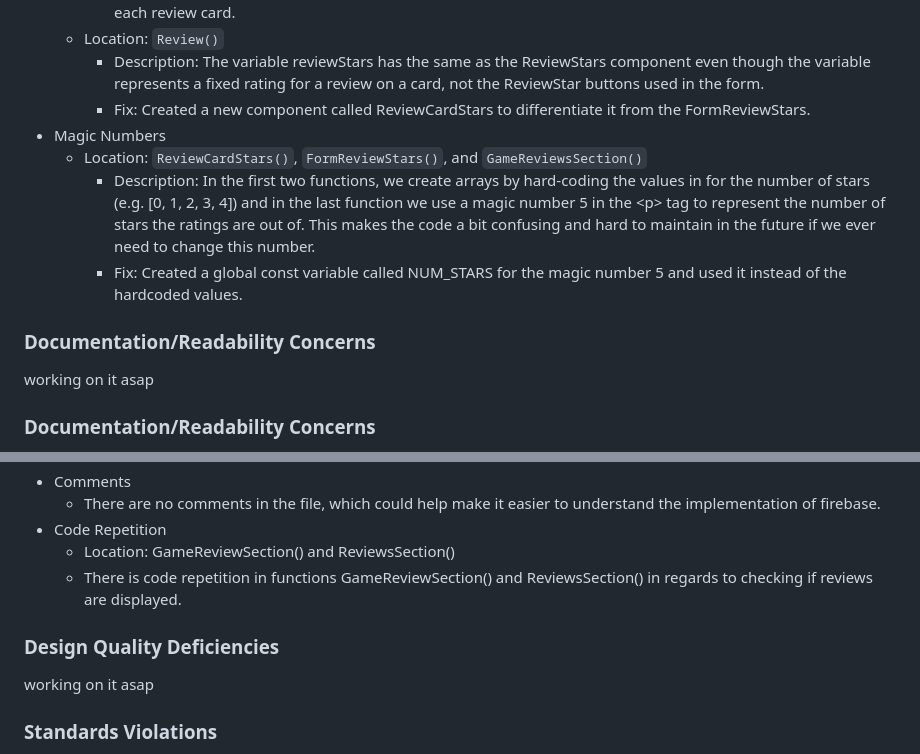
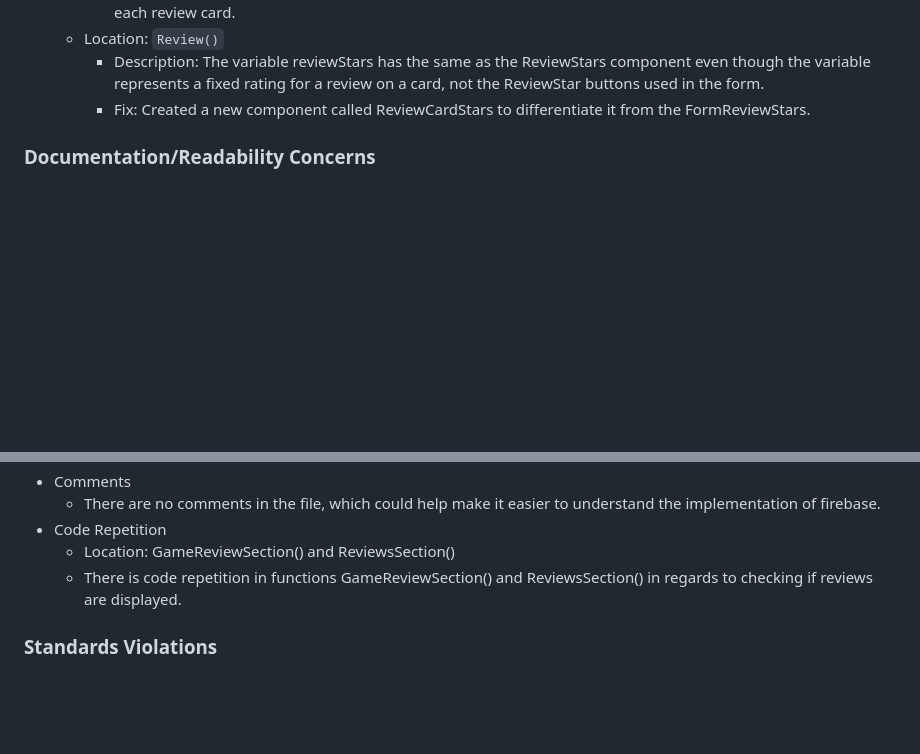
Before and after one commit to Info-433-Spring-2023/project-1-lwong121, a Markdown page: README.md, 2 parts joined by grey strips. Drawn GitHub-style; blank space fills up the shorter version.

Commit message:
Fixed the formatting

```diff
--- a/README.md
+++ b/README.md
@@ -136,14 +136,6 @@ This diagram visualizes the relationships between components in the My Game List
   - Location: `Review()`
     - Description: The variable reviewStars has the same as the ReviewStars component even though the variable represents a fixed rating for a review on a card, not the ReviewStar buttons used in the form.
     - Fix: Created a new component called ReviewCardStars to differentiate it from the FormReviewStars.
-- Magic Numbers
-  - Location: `ReviewCardStars()`, `FormReviewStars()`, and `GameReviewsSection()`
-    - Description: In the first two functions, we create arrays by hard-coding the values in for the number of stars (e.g. [0, 1, 2, 3, 4]) and in the last function we use a magic number 5 in the \<p\> tag to represent the number of stars the ratings are out of. This makes the code a bit confusing and hard to maintain in the future if we ever need to change this number.
-    - Fix: Created a global const variable called NUM_STARS for the magic number 5 and used it instead of the hardcoded values.
-
-### Documentation/Readability Concerns
-
-working on it asap
 
 ### Documentation/Readability Concerns
 
@@ -157,10 +149,6 @@ Overall, the code is documented well and readable when documenting the control f
 - Code Repetition
     - Location: GameReviewSection() and ReviewsSection()
     - There is code repetition in functions GameReviewSection() and ReviewsSection() in regards to checking if reviews are displayed.
-
-### Design Quality Deficiencies
-
-working on it asap
 
 ### Standards Violations
 
```
